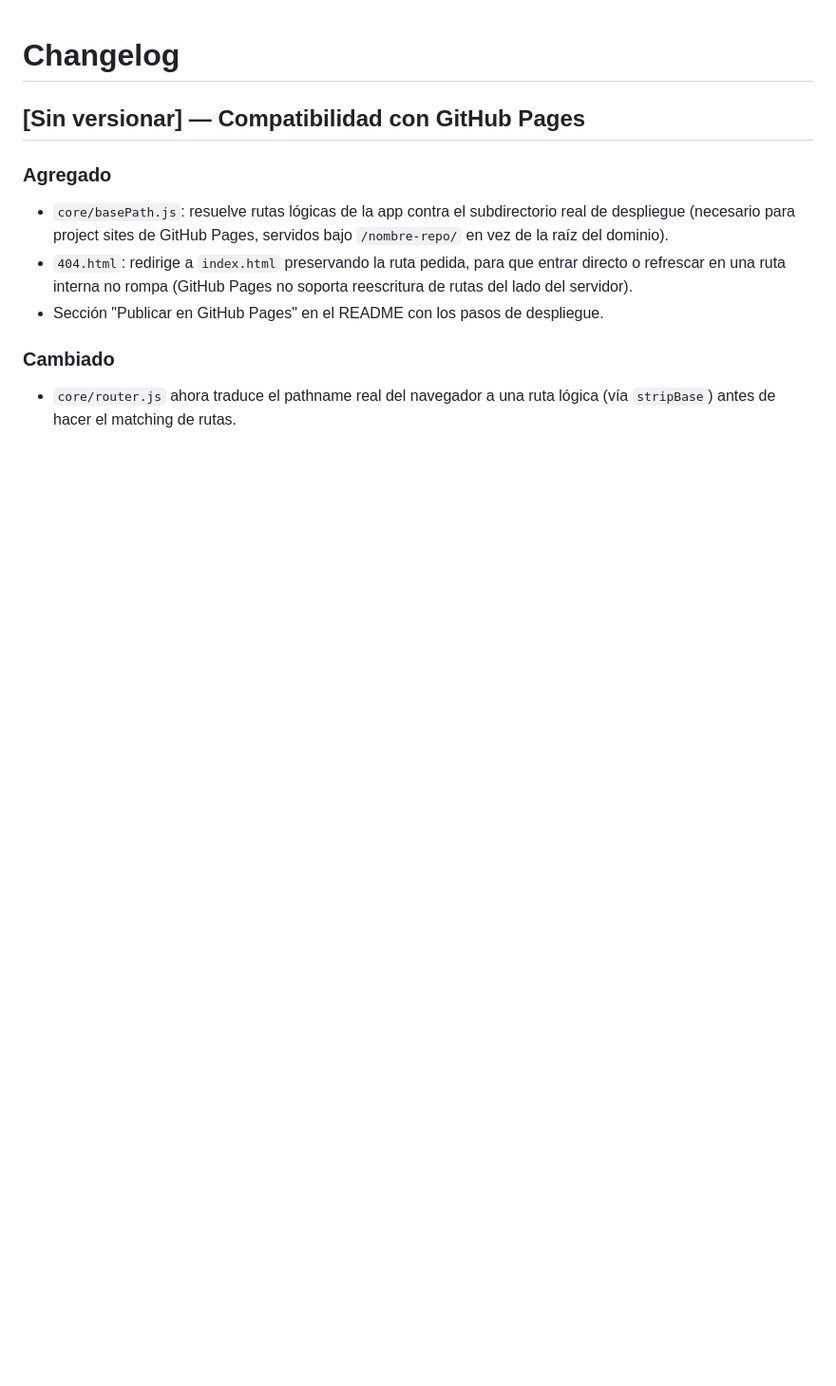
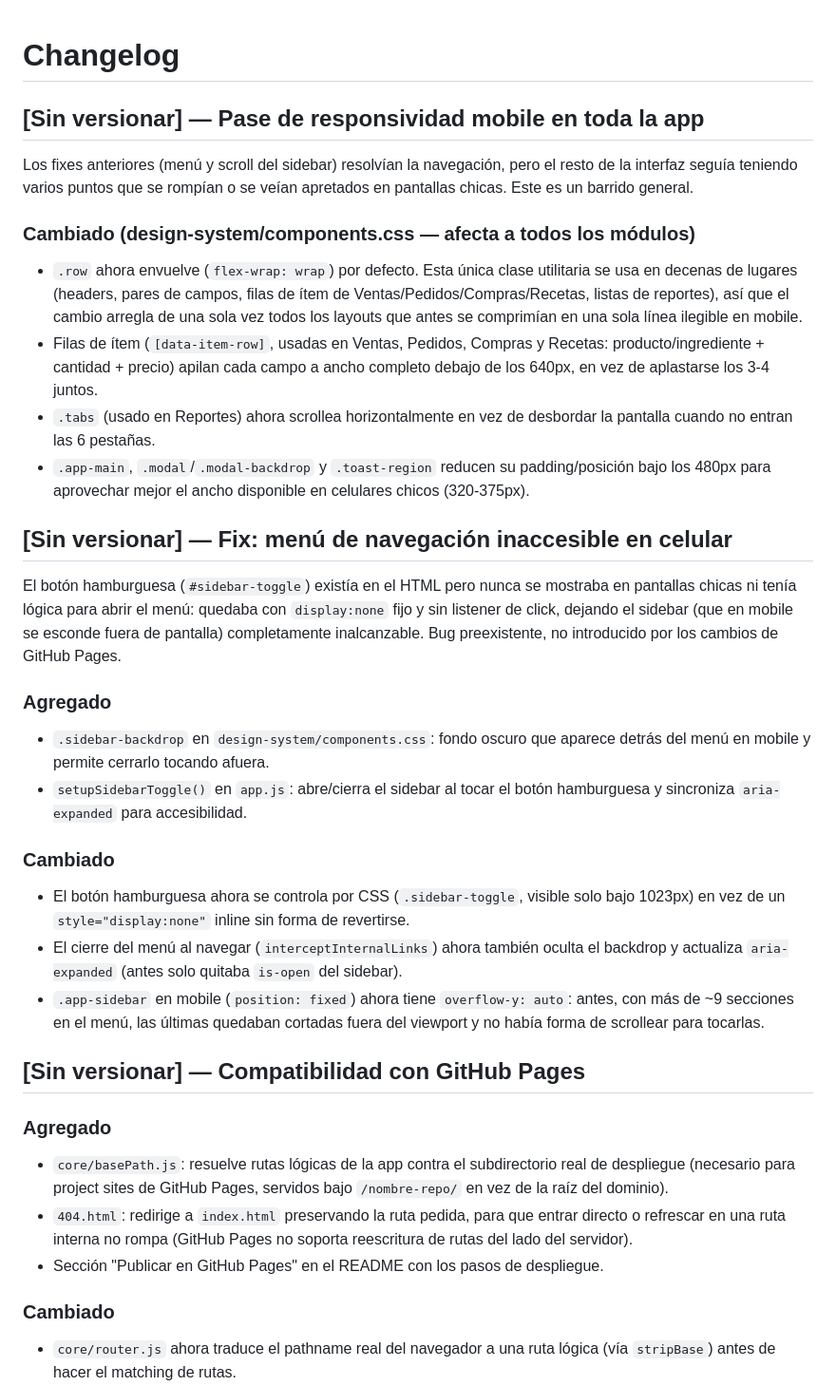
Before and after one commit to nawelm187/Franthina-Manager, a Markdown page: CHANGELOG.md, the part around the change. Shown at 95% size. Drawn GitHub-style; blank space fills up the shorter version.

```diff
--- a/CHANGELOG.md
+++ b/CHANGELOG.md
@@ -1,4 +1,48 @@
 # Changelog
+
+## [Sin versionar] — Pase de responsividad mobile en toda la app
+Los fixes anteriores (menú y scroll del sidebar) resolvían la navegación,
+pero el resto de la interfaz seguía teniendo varios puntos que se rompían o
+se veían apretados en pantallas chicas. Este es un barrido general.
+
+### Cambiado (design-system/components.css — afecta a todos los módulos)
+- `.row` ahora envuelve (`flex-wrap: wrap`) por defecto. Esta única clase
+  utilitaria se usa en decenas de lugares (headers, pares de campos,
+  filas de ítem de Ventas/Pedidos/Compras/Recetas, listas de reportes), así
+  que el cambio arregla de una sola vez todos los layouts que antes se
+  comprimían en una sola línea ilegible en mobile.
+- Filas de ítem (`[data-item-row]`, usadas en Ventas, Pedidos, Compras y
+  Recetas: producto/ingrediente + cantidad + precio) apilan cada campo a
+  ancho completo debajo de los 640px, en vez de aplastarse los 3-4 juntos.
+- `.tabs` (usado en Reportes) ahora scrollea horizontalmente en vez de
+  desbordar la pantalla cuando no entran las 6 pestañas.
+- `.app-main`, `.modal`/`.modal-backdrop` y `.toast-region` reducen su
+  padding/posición bajo los 480px para aprovechar mejor el ancho disponible
+  en celulares chicos (320-375px).
+
+## [Sin versionar] — Fix: menú de navegación inaccesible en celular
+El botón hamburguesa (`#sidebar-toggle`) existía en el HTML pero nunca se
+mostraba en pantallas chicas ni tenía lógica para abrir el menú: quedaba con
+`display:none` fijo y sin listener de click, dejando el sidebar (que en mobile
+se esconde fuera de pantalla) completamente inalcanzable. Bug preexistente,
+no introducido por los cambios de GitHub Pages.
+
+### Agregado
+- `.sidebar-backdrop` en `design-system/components.css`: fondo oscuro que
+  aparece detrás del menú en mobile y permite cerrarlo tocando afuera.
+- `setupSidebarToggle()` en `app.js`: abre/cierra el sidebar al tocar el
+  botón hamburguesa y sincroniza `aria-expanded` para accesibilidad.
+
+### Cambiado
+- El botón hamburguesa ahora se controla por CSS (`.sidebar-toggle`, visible
+  solo bajo 1023px) en vez de un `style="display:none"` inline sin forma de
+  revertirse.
+- El cierre del menú al navegar (`interceptInternalLinks`) ahora también
+  oculta el backdrop y actualiza `aria-expanded` (antes solo quitaba
+  `is-open` del sidebar).
+- `.app-sidebar` en mobile (`position: fixed`) ahora tiene `overflow-y: auto`:
+  antes, con más de ~9 secciones en el menú, las últimas quedaban cortadas
+  fuera del viewport y no había forma de scrollear para tocarlas.
 
 ## [Sin versionar] — Compatibilidad con GitHub Pages
 ### Agregado
```
